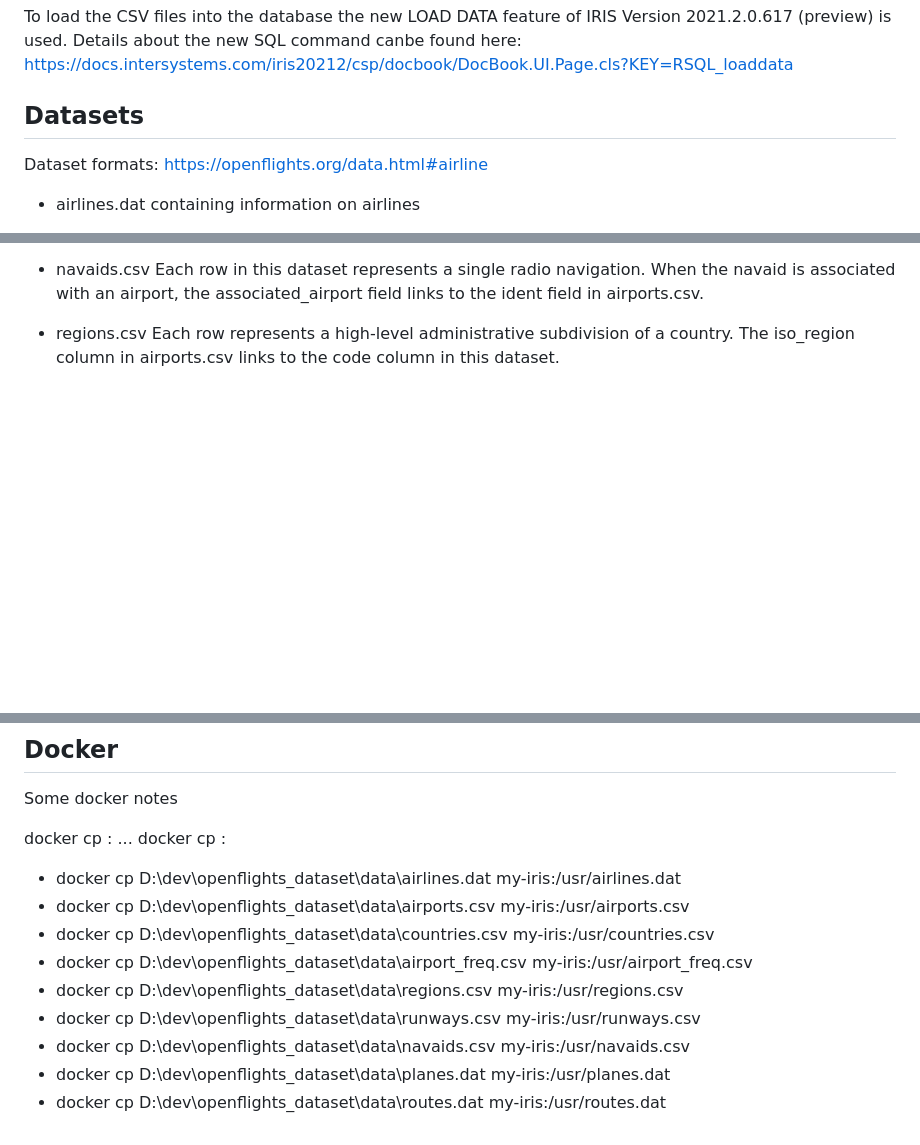
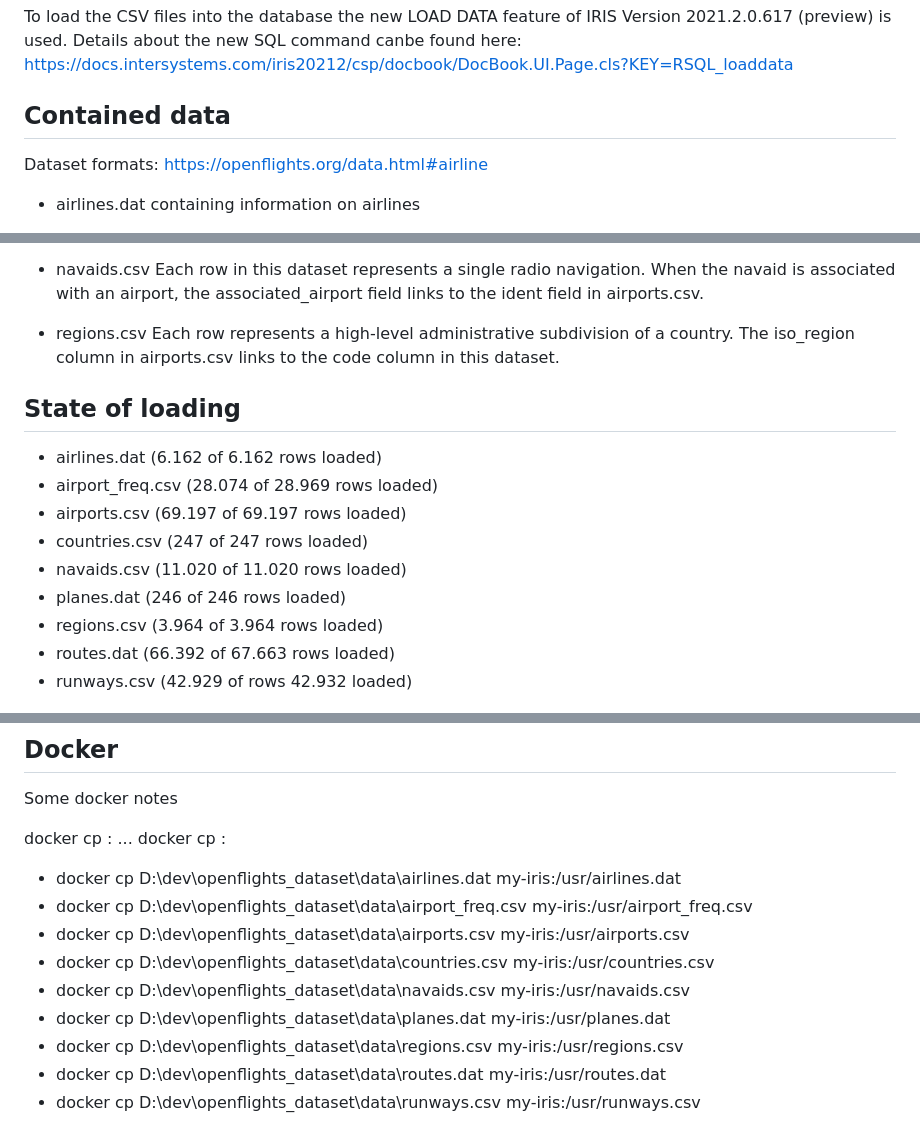
Before and after one commit to andreas5588/openflights_dataset, a Markdown page: README.md, 3 parts joined by grey strips. GitHub-like rendering; blank space fills up the shorter version.

```diff
--- a/README.md
+++ b/README.md
@@ -6,7 +6,7 @@ You find here a flight datamodel for the Database InterSystems IRIS. This model
 ## InterSystems IRIS - LOAD DATA
 To load the CSV files into the database the new LOAD DATA feature of IRIS Version 2021.2.0.617 (preview) is used. Details about the new SQL command canbe found here: https://docs.intersystems.com/iris20212/csp/docbook/DocBook.UI.Page.cls?KEY=RSQL_loaddata
 
-## Datasets
+## Contained data
 Dataset formats: https://openflights.org/data.html#airline
 
 * airlines.dat
@@ -34,6 +34,17 @@ Each row in this dataset represents a single radio navigation. When the navaid i
 * regions.csv
 Each row represents a high-level administrative subdivision of a country. The iso_region column in airports.csv links to the code column in this dataset.
 
+## State of loading
+
+* airlines.dat (6.162 of 6.162 rows loaded)
+* airport_freq.csv (28.074 of 28.969 rows loaded)
+* airports.csv (69.197 of 69.197 rows loaded)
+* countries.csv (247 of 247 rows loaded)
+* navaids.csv (11.020 of 11.020 rows loaded)
+* planes.dat (246 of 246 rows loaded)
+* regions.csv (3.964 of 3.964 rows loaded)
+* routes.dat (66.392 of 67.663 rows loaded)
+* runways.csv (42.929 of  rows 42.932 loaded)
 
 ![all tables and row counts](/doc/openflights.png)
 
@@ -64,9 +78,9 @@ docker cp <container>:<src-path> <local-dest-path>
 * docker cp D:\dev\openflights_dataset\data\airlines.dat my-iris:/usr/airlines.dat
+* docker cp D:\dev\openflights_dataset\data\airport_freq.csv my-iris:/usr/airport_freq.csv
 * docker cp D:\dev\openflights_dataset\data\airports.csv my-iris:/usr/airports.csv
 * docker cp D:\dev\openflights_dataset\data\countries.csv my-iris:/usr/countries.csv
-* docker cp D:\dev\openflights_dataset\data\airport_freq.csv my-iris:/usr/airport_freq.csv
-* docker cp D:\dev\openflights_dataset\data\regions.csv my-iris:/usr/regions.csv
-* docker cp D:\dev\openflights_dataset\data\runways.csv my-iris:/usr/runways.csv
 * docker cp D:\dev\openflights_dataset\data\navaids.csv my-iris:/usr/navaids.csv
 * docker cp D:\dev\openflights_dataset\data\planes.dat my-iris:/usr/planes.dat
+* docker cp D:\dev\openflights_dataset\data\regions.csv my-iris:/usr/regions.csv
 * docker cp D:\dev\openflights_dataset\data\routes.dat my-iris:/usr/routes.dat
+* docker cp D:\dev\openflights_dataset\data\runways.csv my-iris:/usr/runways.csv
```
Also changed, not shown: other parts of README.md (+13 -10 lines), doc/change_jvm_param_for_javaserver.png (added), doc/change_jvm_param_for_javaserver_file_encoding.png (added), 1 other file.
